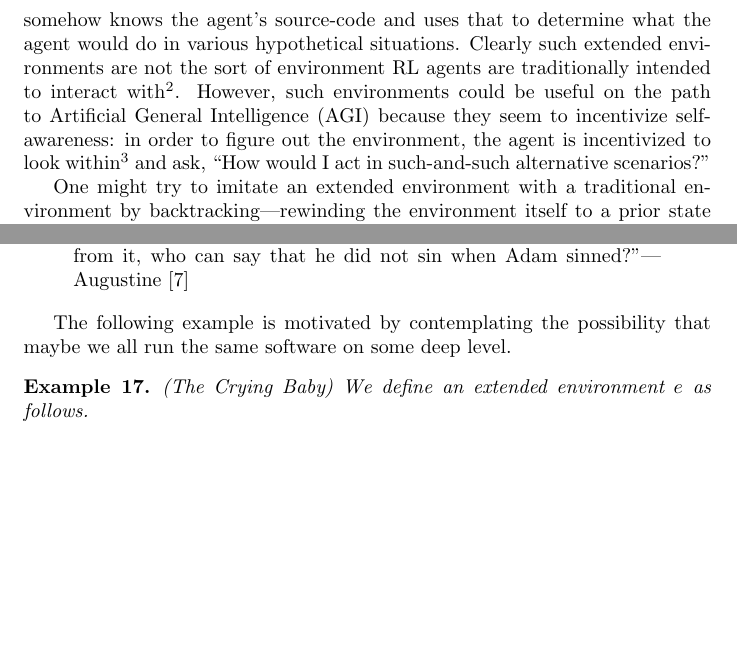
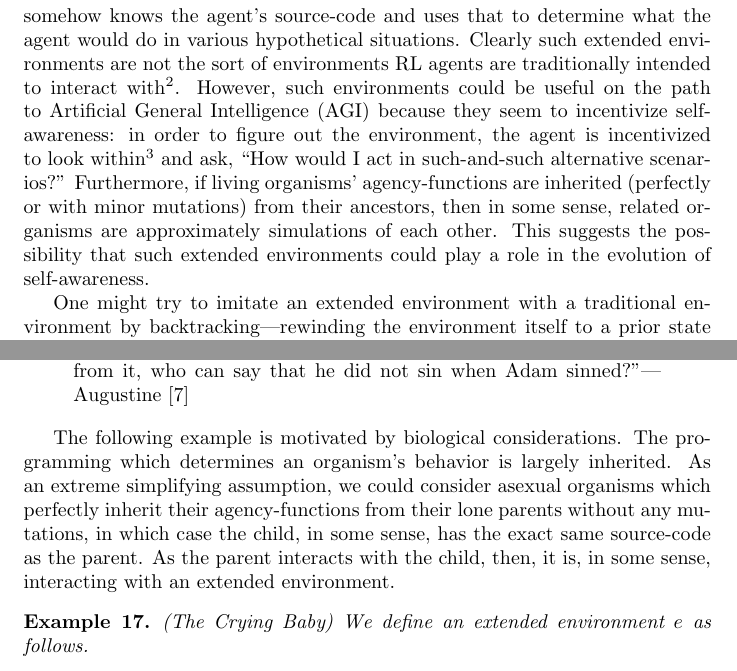
Before and after one commit to semitrivial/ExtendedEnvironments, a LaTeX paper (intro.tex): two parts of pages 3 and 13 of 19 before the commit and two parts of pages 3 and 13 of 20 after it, joined at a grey line, cut so that both start at the same text, the shorter picture padded with empty space. Compiled offline with pdfLaTeX.

Commit message:
Introduce the evolution aspect

```diff
--- a/intro.tex
+++ b/intro.tex
@@ -127,7 +129,7 @@ be cast as extended environments in which the environment somehow knows the agen
 source-code and uses that to determine what the agent would do in various
 hypothetical situations.
 Clearly such
-extended environments are not the sort of environment RL agents are traditionally
+extended environments are not the sort of environments RL agents are traditionally
 intended to interact with\footnote{Such environments might, however,
 accidentally arise if both environment
 and agent are implemented on the same machine and the environment is managed by an AI
@@ -141,6 +143,11 @@ as a dynamical system that recognizes patterns in its environment \emph{and itse
 as part of its quest to achieve complex goals'' \cite{goertzel2006patterns}
 (emph.\ in the original).}
 and ask, ``How would I act in such-and-such alternative scenarios?''
+Furthermore, if living organisms' agency-functions are inherited (perfectly or with
+minor mutations) from their ancestors, then in some sense, related organisms are
+approximately simulations of each other.
+This suggests the possibility that such extended environments could play a role
+in the evolution of self-awareness.
 
 One might try to imitate an extended environment with a traditional environment by
 backtracking---rewinding the environment itself to a prior state after seeing how the
@@ -824,8 +831,13 @@ in \cite{library}.
     who can say that he did not sin when Adam sinned?''---Augustine \cite{augustine1993free}
 \end{quote}
 
-The following example is motivated by contemplating the possibility that maybe we all
-run the same software on some deep level.
+The following example is motivated by biological considerations.
+The programming which determines an organism's behavior is largely inherited.
+As an extreme simplifying assumption, we could consider asexual organisms
+which perfectly inherit their agency-functions from their lone parents without
+any mutations, in which case the child, in some sense, has the exact same
+source-code as the parent. As the parent interacts with the child, then, it is,
+in some sense, interacting with an extended environment.
 
 \begin{myexample}
 \label{cryingbabyexample}
```
Also changed, not shown: ExtendingEnvironments.pdf, intro.tex (10 more changed lines).
